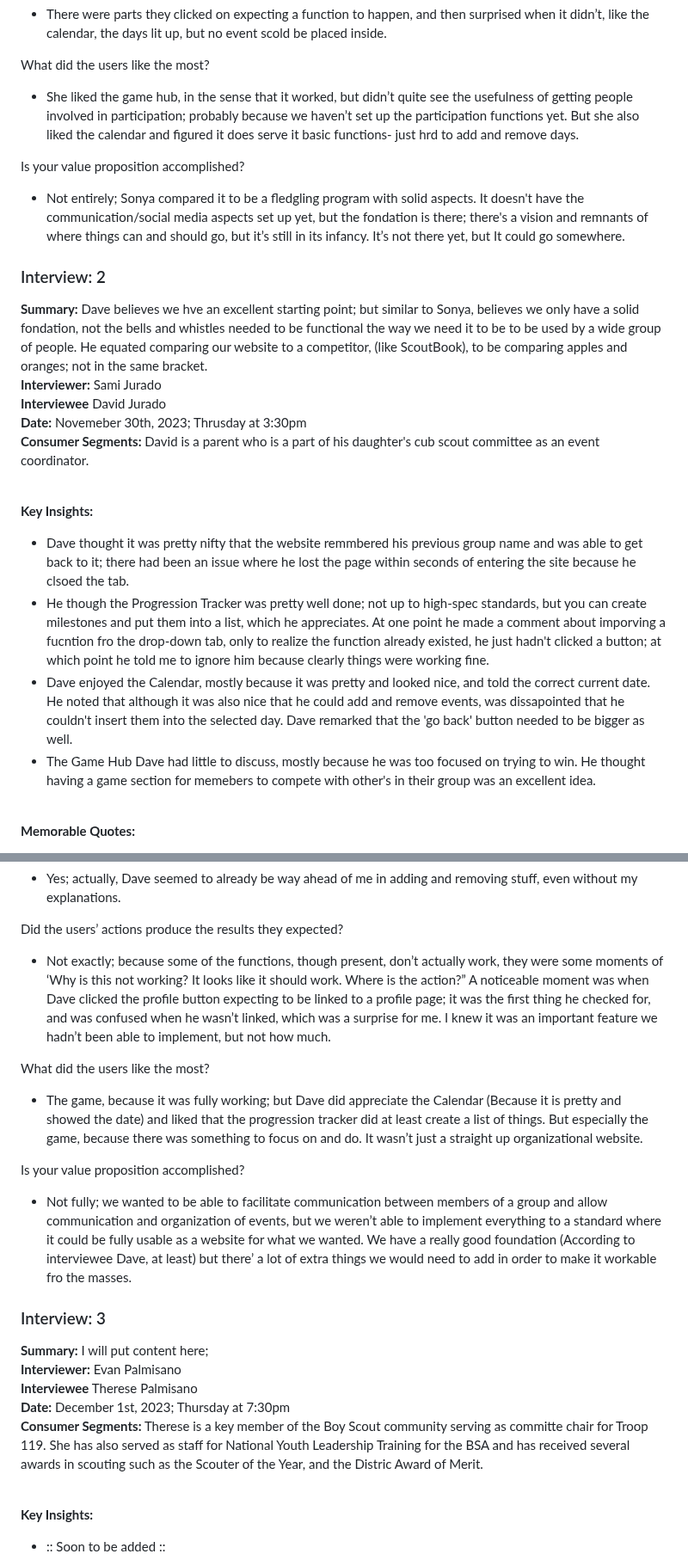
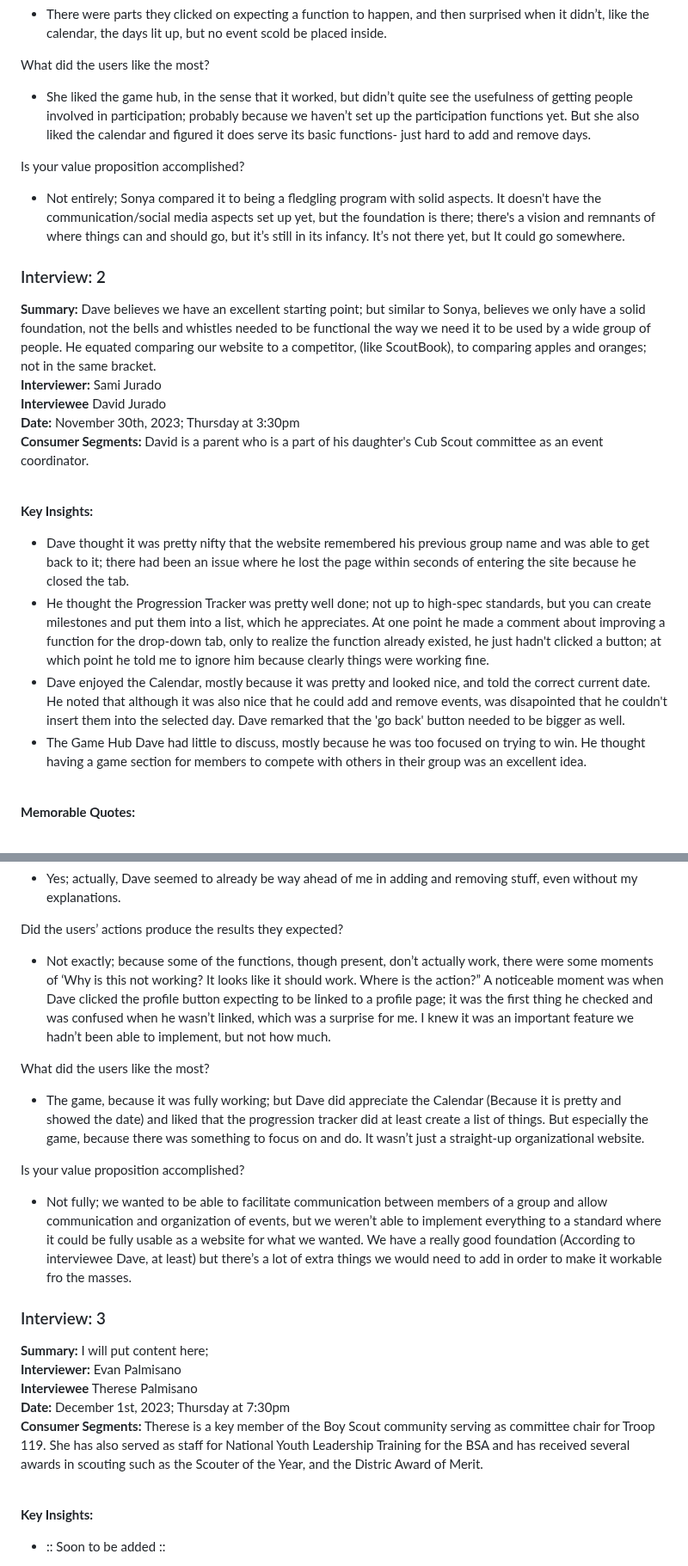
Before and after one commit to sljur/Super_Scouts, a Markdown page: project_documentation/deliverable_7_verification_and_validation.md, 2 parts joined by grey strips. Shown at 86% size. Drawn GitHub-style.

Commit message:
Update deliverable_7_verification_and_validation.md
Added description. Fixed spelling/grammar.

```diff
--- a/project_documentation/deliverable_7_verification_and_validation.md
+++ b/project_documentation/deliverable_7_verification_and_validation.md
@@ -52,23 +57,23 @@ Did the users’ actions produce the results they expected?
 - There were parts they clicked on expecting a function to happen, and then surprised when it didn’t, like the calendar, the days lit up, but no event scold be placed inside.<br>
 
 What did the users like the most?
-- She liked the game hub, in the sense that it worked, but didn’t quite see the usefulness of getting people involved in participation; probably because we haven’t set up the participation functions yet. But she also liked the calendar and figured it does serve it basic functions- just hrd to add and remove days.<br>
+- She liked the game hub, in the sense that it worked, but didn’t quite see the usefulness of getting people involved in participation; probably because we haven’t set up the participation functions yet. But she also liked the calendar and figured it does serve its basic functions- just hard to add and remove days.<br>
 
 Is your value proposition accomplished?
-- Not entirely; Sonya compared it to be a fledgling program with solid aspects. It doesn't have the communication/social media aspects set up yet, but the fondation is there; there's a vision and remnants of where things can and should go, but it’s still in its infancy. It’s not there yet, but It could go somewhere.<br>
+- Not entirely; Sonya compared it to being a fledgling program with solid aspects. It doesn't have the communication/social media aspects set up yet, but the foundation is there; there's a vision and remnants of where things can and should go, but it’s still in its infancy. It’s not there yet, but It could go somewhere.<br>
 
 ### Interview: 2<br>
-**Summary:** Dave believes we hve an excellent starting point; but similar to Sonya, believes we only have a solid fondation, not the bells and whistles needed to be functional the way we need it to be to be used by a wide group of people. He equated comparing our website to a competitor, (like ScoutBook), to be comparing apples and oranges; not in the same bracket.<br>
+**Summary:** Dave believes we have an excellent starting point; but similar to Sonya, believes we only have a solid foundation, not the bells and whistles needed to be functional the way we need it to be used by a wide group of people. He equated comparing our website to a competitor, (like ScoutBook), to comparing apples and oranges; not in the same bracket.<br>
 **Interviewer:** Sami Jurado<br>
 **Interviewee** David Jurado<br>
-**Date:** Novemeber 30th, 2023; Thrusday at 3:30pm <br>
-**Consumer Segments:** David is a parent who is a part of his daughter's cub scout committee as an event coordinator.<br>
+**Date:** November 30th, 2023; Thursday at 3:30pm <br>
+**Consumer Segments:** David is a parent who is a part of his daughter's Cub Scout committee as an event coordinator.<br>
 
 <br>**Key Insights:**<br>
-- Dave thought it was pretty nifty that the website remmbered his previous group name and was able to get back to it; there had been an issue where he lost the page within seconds of entering the site because he clsoed the tab.
-- He though the Progression Tracker was pretty well done; not up to high-spec standards, but you can create milestones and put them into a list, which he appreciates. At one point he made a comment about imporving a fucntion fro the drop-down tab, only to realize the function already existed, he just hadn't clicked a button; at which point he told me to ignore him because clearly things were working fine.
-- Dave enjoyed the Calendar, mostly because it was pretty and looked nice, and told the correct current date. He noted that although it was also nice that he could add and remove events, was dissapointed that he couldn't insert them into the selected day. Dave remarked that the 'go back' button needed to be bigger as well.
-- The Game Hub Dave had little to discuss, mostly because he was too focused on trying to win. He thought having a game section for memebers to compete with other's in their group was an excellent idea.
+- Dave thought it was pretty nifty that the website remembered his previous group name and was able to get back to it; there had been an issue where he lost the page within seconds of entering the site because he closed the tab.
+- He thought the Progression Tracker was pretty well done; not up to high-spec standards, but you can create milestones and put them into a list, which he appreciates. At one point he made a comment about improving a function for the drop-down tab, only to realize the function already existed, he just hadn't clicked a button; at which point he told me to ignore him because clearly things were working fine.
+- Dave enjoyed the Calendar, mostly because it was pretty and looked nice, and told the correct current date. He noted that although it was also nice that he could add and remove events, was disapointed that he couldn't insert them into the selected day. Dave remarked that the 'go back' button needed to be bigger as well.
+- The Game Hub Dave had little to discuss, mostly because he was too focused on trying to win. He thought having a game section for members to compete with others in their group was an excellent idea.
 
 <br>**Memorable Quotes:**<br>
 - [About the Progression Tracker]"This is an html interface, so our aspirations needs to be low- but you can use it; drop down boxes work. It’s a table- as for aesthetics, it works. Right now, I don’t think it’s operational- but as a test environment and something to build off of? Sure. I would use it to make a list. I don’t really have a way to rate it- sure. It’s not professional, but you’re students- you’re not getting a paycheck for this, so I’m not expecting it. Some things work, some things don’t."
@@ -81,20 +86,20 @@ Did the users perform the tasks as you expected? <br>
 - Yes; actually, Dave seemed to already be way ahead of me in adding and removing stuff, even without my explanations.<br>
 
 Did the users’ actions produce the results they expected?
-- Not exactly; because some of the functions, though present, don’t actually work, they were some moments of ‘Why is this not working? It looks like it should work. Where is the action?” A noticeable moment was when Dave clicked the profile button expecting to be linked to a profile page; it was the first thing he checked for, and was confused when he wasn’t linked, which was a surprise for me. I knew it was an important feature we hadn’t been able to implement, but not how much.<br>
+- Not exactly; because some of the functions, though present, don’t actually work, there were some moments of ‘Why is this not working? It looks like it should work. Where is the action?” A noticeable moment was when Dave clicked the profile button expecting to be linked to a profile page; it was the first thing he checked and was confused when he wasn’t linked, which was a surprise for me. I knew it was an important feature we hadn’t been able to implement, but not how much.<br>
 
 What did the users like the most?
-- The game, because it was fully working; but Dave did appreciate the Calendar (Because it is pretty and showed the date) and liked that the progression tracker did at least create a list of things. But especially the game, because there was something to focus on and do. It wasn’t just a straight up organizational website.<br>
+- The game, because it was fully working; but Dave did appreciate the Calendar (Because it is pretty and showed the date) and liked that the progression tracker did at least create a list of things. But especially the game, because there was something to focus on and do. It wasn’t just a straight-up organizational website.<br>
 
 Is your value proposition accomplished?
-- Not fully; we wanted to be able to facilitate communication between members of a group and allow communication and organization of events, but we weren’t able to implement everything to a standard where it could be fully usable as a website for what we wanted. We have a really good foundation (According to interviewee Dave, at least) but there’ a lot of extra things we would need to add in order to make it workable fro the masses.<br>
+- Not fully; we wanted to be able to facilitate communication between members of a group and allow communication and organization of events, but we weren’t able to implement everything to a standard where it could be fully usable as a website for what we wanted. We have a really good foundation (According to interviewee Dave, at least) but there’s a lot of extra things we would need to add in order to make it workable fro the masses.<br>
 
 ### Interview: 3<br>
 **Summary:** I will put content here;<br>
 **Interviewer:** Evan Palmisano<br>
 **Interviewee** Therese Palmisano<br>
 **Date:** December 1st, 2023; Thursday at 7:30pm <br>
-**Consumer Segments:** Therese is a key member of the Boy Scout community serving as committe chair for Troop 119. She has also served as staff for National Youth Leadership Training for the BSA and has received several awards in scouting such as the Scouter of the Year, and the Distric Award of Merit.<br>
+**Consumer Segments:** Therese is a key member of the Boy Scout community serving as committee chair for Troop 119. She has also served as staff for National Youth Leadership Training for the BSA and has received several awards in scouting such as the Scouter of the Year, and the Distric Award of Merit.<br>
 
 <br>**Key Insights:**<br>
 - :: Soon to be added ::
```
Also changed, not shown: other parts of project_documentation/deliverable_7_verification_and_validation.md (+12 -7 lines).
